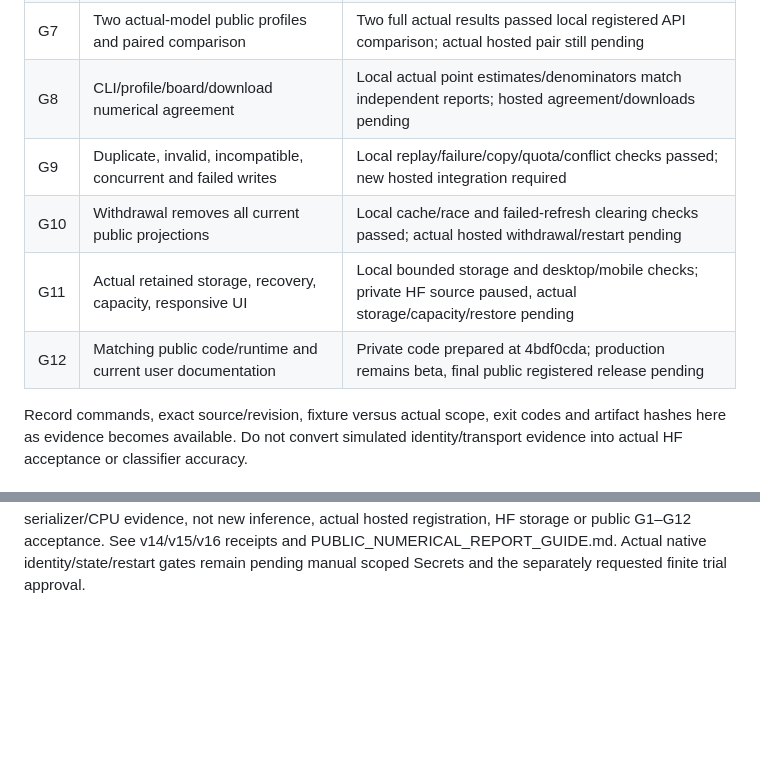
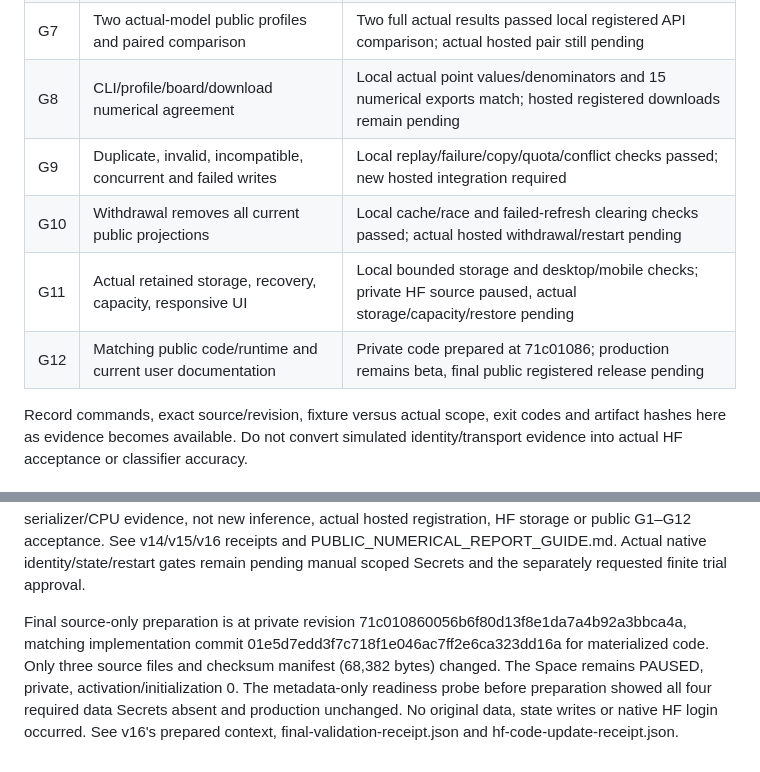
Before and after one commit to KETI-NLP/KoEVD, a Markdown page: docs/PUBLIC_SERVICE_ACCEPTANCE.md, 2 parts joined by grey strips. GitHub-like rendering; blank space fills up the shorter version.

Commit message:
Record numerical export preparation and remaining live trial inputs

```diff
--- a/docs/PUBLIC_SERVICE_ACCEPTANCE.md
+++ b/docs/PUBLIC_SERVICE_ACCEPTANCE.md
@@ -12,11 +12,11 @@ regression evidence; they do not prove registered-service completion.
 | G5 | Re-login and restart preserve acknowledged originals/history | Local conditional remote-double/CLI restore checks passed; actual HF durability/re-login missing |
 | G6 | Independent public reader; private data denied | Local candidate anonymous profile/pair and private-session access tests passed; independent hosted reader pending |
 | G7 | Two actual-model public profiles and paired comparison | Two full actual results passed local registered API comparison; actual hosted pair still pending |
-| G8 | CLI/profile/board/download numerical agreement | Local actual point estimates/denominators match independent reports; hosted agreement/downloads pending |
+| G8 | CLI/profile/board/download numerical agreement | Local actual point values/denominators and 15 numerical exports match; hosted registered downloads remain pending |
 | G9 | Duplicate, invalid, incompatible, concurrent and failed writes | Local replay/failure/copy/quota/conflict checks passed; new hosted integration required |
 | G10 | Withdrawal removes all current public projections | Local cache/race and failed-refresh clearing checks passed; actual hosted withdrawal/restart pending |
 | G11 | Actual retained storage, recovery, capacity, responsive UI | Local bounded storage and desktop/mobile checks; private HF source paused, actual storage/capacity/restore pending |
-| G12 | Matching public code/runtime and current user documentation | Private code prepared at 4bdf0cda; production remains beta, final public registered release pending |
+| G12 | Matching public code/runtime and current user documentation | Private code prepared at 71c01086; production remains beta, final public registered release pending |
 
 Record commands, exact source/revision, fixture versus actual scope, exit codes
 and artifact hashes here as evidence becomes available. Do not convert simulated
@@ -198,3 +198,12 @@ not compared. This is serializer/CPU evidence, not new inference, actual hosted
 registration, HF storage or public G1–G12 acceptance. See v14/v15/v16 receipts and
 PUBLIC_NUMERICAL_REPORT_GUIDE.md. Actual native identity/state/restart gates remain
 pending manual scoped Secrets and the separately requested finite trial approval.
+
+Final source-only preparation is at private revision
+71c010860056b6f80d13f8e1da7a4b92a3bbca4a, matching implementation commit
+01e5d7edd3f7c718f1e046ac7ff2e6ca323dd16a for materialized code. Only three source
+files and checksum manifest (68,382 bytes) changed. The Space remains PAUSED,
+private, activation/initialization 0. The metadata-only readiness probe before
+preparation showed all four required data Secrets absent and production unchanged.
+No original data, state writes or native HF login occurred. See v16's prepared
+context, final-validation-receipt.json and hf-code-update-receipt.json.
```
Also changed, not shown: docs/HF_REGISTRATION_TRIAL_SETUP_KO.md (+1 -1 lines), docs/PUBLIC_SERVICE_EXECUTION_PLAN.md (+14 -4 lines).
